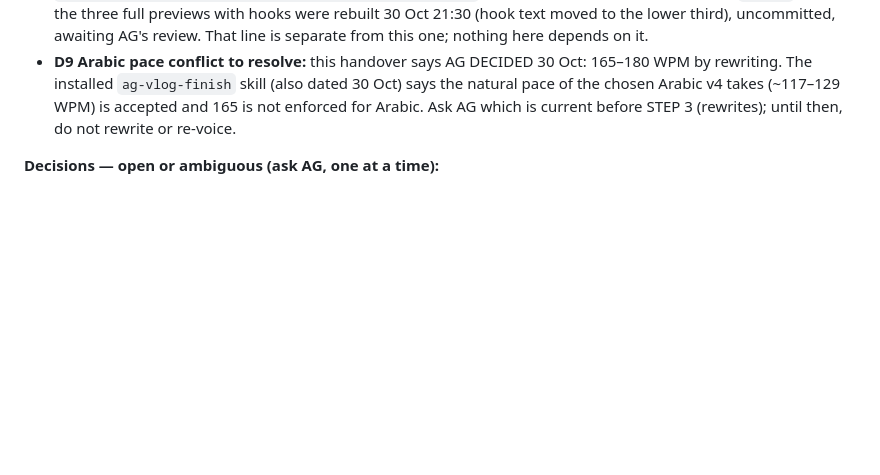
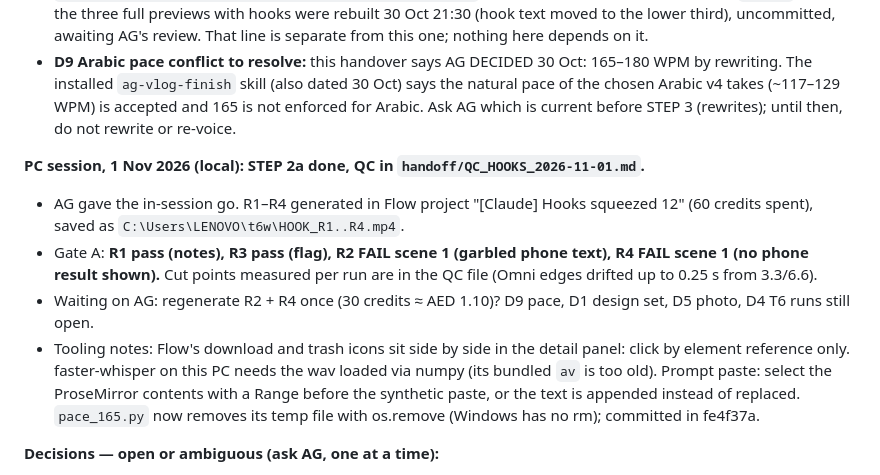
Before and after one commit to binharoonz-code/medical-vlog-sandbox, a Markdown page: handoff/HANDOVER_FULL_2026-10-30.md, the part around the change. Rendered like a GitHub page; blank space fills up the shorter version.

Commit message:
Handover: 1 Nov PC session status (STEP 2a, gate A results, open decisions)
Co-Authored-By: Claude Fable 5.1 <noreply@anthropic.com>

```diff
--- a/handoff/HANDOVER_FULL_2026-10-30.md
+++ b/handoff/HANDOVER_FULL_2026-10-30.md
@@ -125,6 +125,12 @@ Report in short, direct English; give AG's Arabic scripts in Arabic. Never publi
 - STEP 1 of the push prompt done and proven (section 6, "Proven on AG's PC"). STEP 2 (Flow, 60 credits) not started: waiting for AG's in-session go.
 - Same repo also holds the English "Normal or Not" line (branch `claude/vlog-image-assets`, local copy `C:\Users\LENOVO\OneDrive\المستندات\medical-vlog-sandbox`): its three hook MP4s are on the PC (`hooks/`) and the three full previews with hooks were rebuilt 30 Oct 21:30 (hook text moved to the lower third), uncommitted, awaiting AG's review. That line is separate from this one; nothing here depends on it.
 - **D9 Arabic pace conflict to resolve:** this handover says AG DECIDED 30 Oct: 165–180 WPM by rewriting. The installed `ag-vlog-finish` skill (also dated 30 Oct) says the natural pace of the chosen Arabic v4 takes (~117–129 WPM) is accepted and 165 is not enforced for Arabic. Ask AG which is current before STEP 3 (rewrites); until then, do not rewrite or re-voice.
+
+**PC session, 1 Nov 2026 (local): STEP 2a done, QC in `handoff/QC_HOOKS_2026-11-01.md`.**
+- AG gave the in-session go. R1–R4 generated in Flow project "[Claude] Hooks squeezed 12" (60 credits spent), saved as `C:\Users\LENOVO\t6w\HOOK_R1..R4.mp4`.
+- Gate A: **R1 pass (notes), R3 pass (flag), R2 FAIL scene 1 (garbled phone text), R4 FAIL scene 1 (no phone result shown).** Cut points measured per run are in the QC file (Omni edges drifted up to 0.25 s from 3.3/6.6).
+- Waiting on AG: regenerate R2 + R4 once (30 credits ≈ AED 1.10)? D9 pace, D1 design set, D5 photo, D4 T6 runs still open.
+- Tooling notes: Flow's download and trash icons sit side by side in the detail panel: click by element reference only. faster-whisper on this PC needs the wav loaded via numpy (its bundled `av` is too old). Prompt paste: select the ProseMirror contents with a Range before the synthetic paste, or the text is appended instead of replaced. `pace_165.py` now removes its temp file with os.remove (Windows has no rm); committed in fe4f37a.
 
 **Decisions — open or ambiguous (ask AG, one at a time):**
 - **D1 Motion design per video: scratch or reference?**
```
